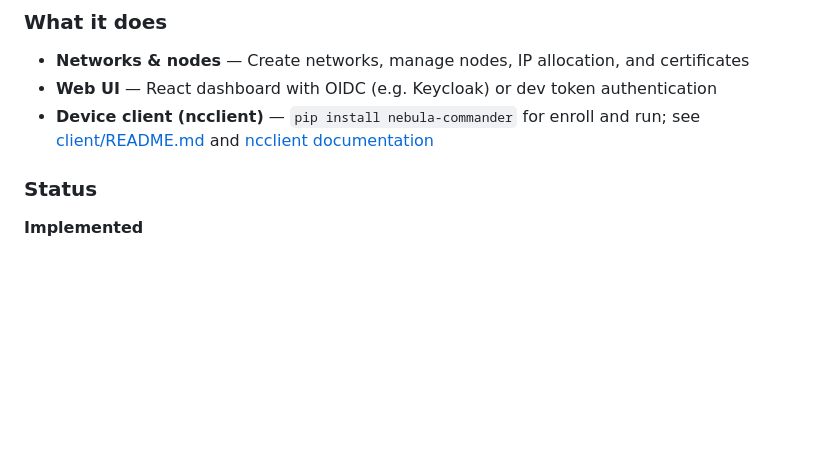
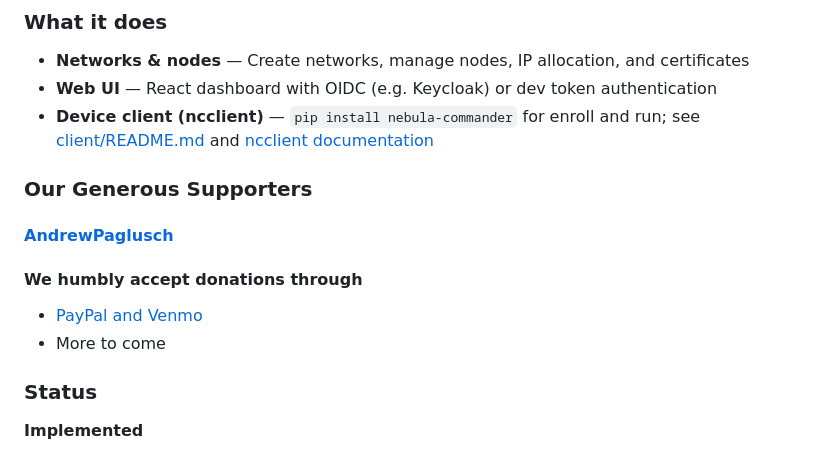
Before and after one commit to NixRTR/nebula-commander, a Markdown page: README.md, the part around the change. GitHub-like rendering; blank space fills up the shorter version.

```diff
--- a/README.md
+++ b/README.md
@@ -24,6 +24,15 @@
 - **Networks & nodes** — Create networks, manage nodes, IP allocation, and certificates
 - **Web UI** — React dashboard with OIDC (e.g. Keycloak) or dev token authentication
 - **Device client (ncclient)** — `pip install nebula-commander` for enroll and run; see [client/README.md](client/README.md) and [ncclient documentation](https://nebulacdr.com/docs/usage/ncclient/)
+
+### Our Generous Supporters
+
+#### [AndrewPaglusch](https://github.com/AndrewPaglusch)
+
+#### We humbly accept donations through
+
+- [PayPal and Venmo](https://www.paypal.com/donate/?hosted_button_id=CHLZH2ZJXKQFU)
+- More to come
 
 ### Status
 
```
